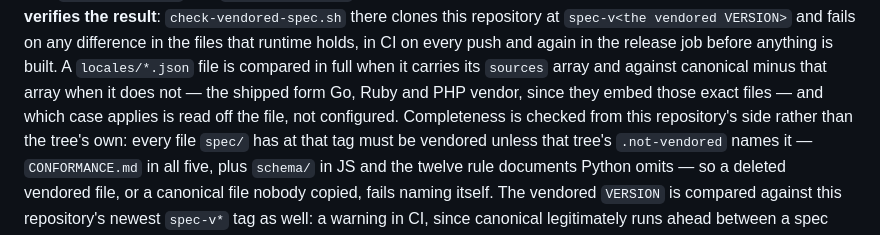
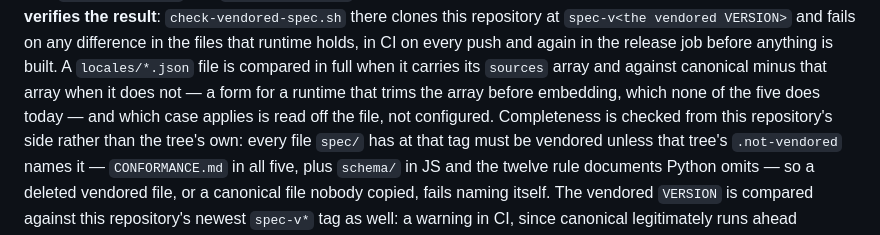
Before and after one commit to polytypo/polytypo, a Markdown page: CLAUDE.md, the part around the change. GitHub-like rendering.

Commit message:
CLAUDE.md: every runtime vendors the locale files with their sources arrays

```diff
--- a/CLAUDE.md
+++ b/CLAUDE.md
@@ -94,8 +94,8 @@ CI now verifies the result**: `check-vendored-spec.sh` there clones this reposit
 `spec-v<the vendored VERSION>` and fails on any difference in the files that runtime holds, in CI
 on every push and again in the release job before anything is built. A `locales/*.json` file is
 compared in full when it carries its `sources` array and against canonical minus that array when
-it does not — the shipped form Go, Ruby and PHP vendor, since they embed those exact files — and
-which case applies is read off the file, not configured. Completeness is checked from this
+it does not — a form for a runtime that trims the array before embedding, which none of the five
+does today — and which case applies is read off the file, not configured. Completeness is checked from this
 repository's side rather than the tree's own: every file `spec/` has at that tag must be vendored
 unless that tree's `.not-vendored` names it — `CONFORMANCE.md` in all five, plus `schema/` in JS
 and the twelve rule documents Python omits — so a deleted vendored file, or a canonical file
```
